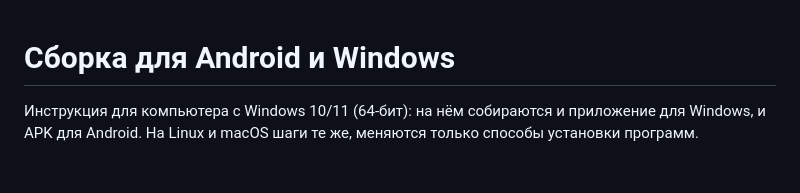
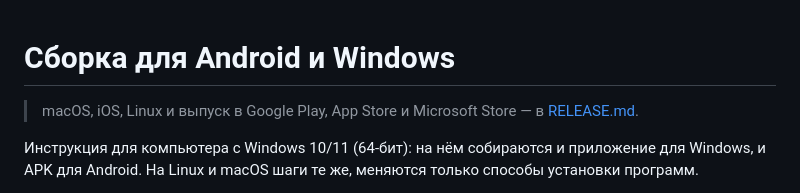
Before and after one commit to oedante/OgnelissShare, a Markdown page: docs/BUILD.md, the part around the change. GitHub-like rendering; blank space fills up the shorter version.

```diff
--- a/docs/BUILD.md
+++ b/docs/BUILD.md
@@ -1,4 +1,7 @@
 # Сборка для Android и Windows
+
+> macOS, iOS, Linux и выпуск в Google Play, App Store и Microsoft Store —
+> в [RELEASE.md](RELEASE.md).
 
 Инструкция для компьютера с Windows 10/11 (64-бит): на нём собираются и
 приложение для Windows, и APK для Android. На Linux и macOS шаги те же,
```
Also changed, not shown: docs/RELEASE.md (added, +282 -0 lines).
